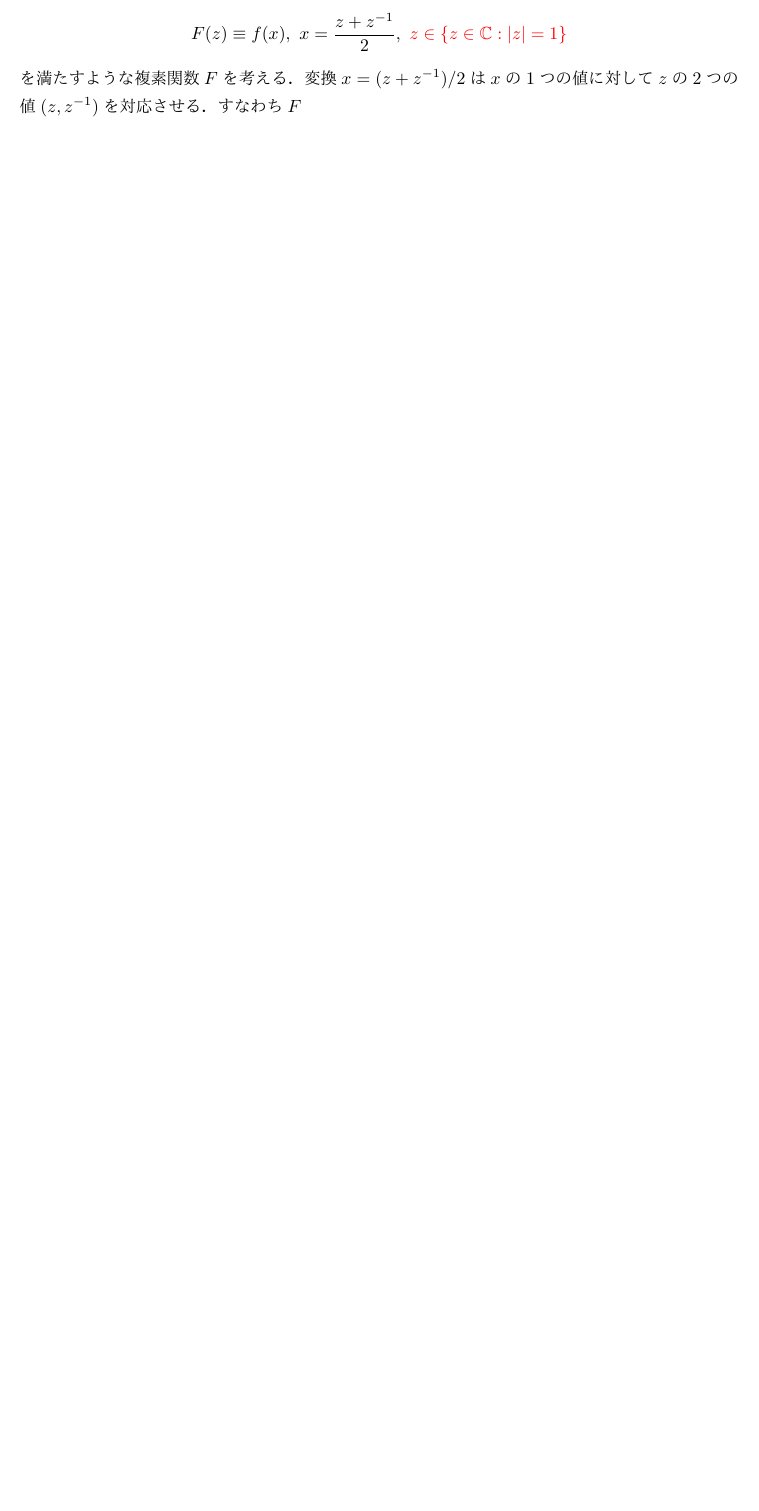
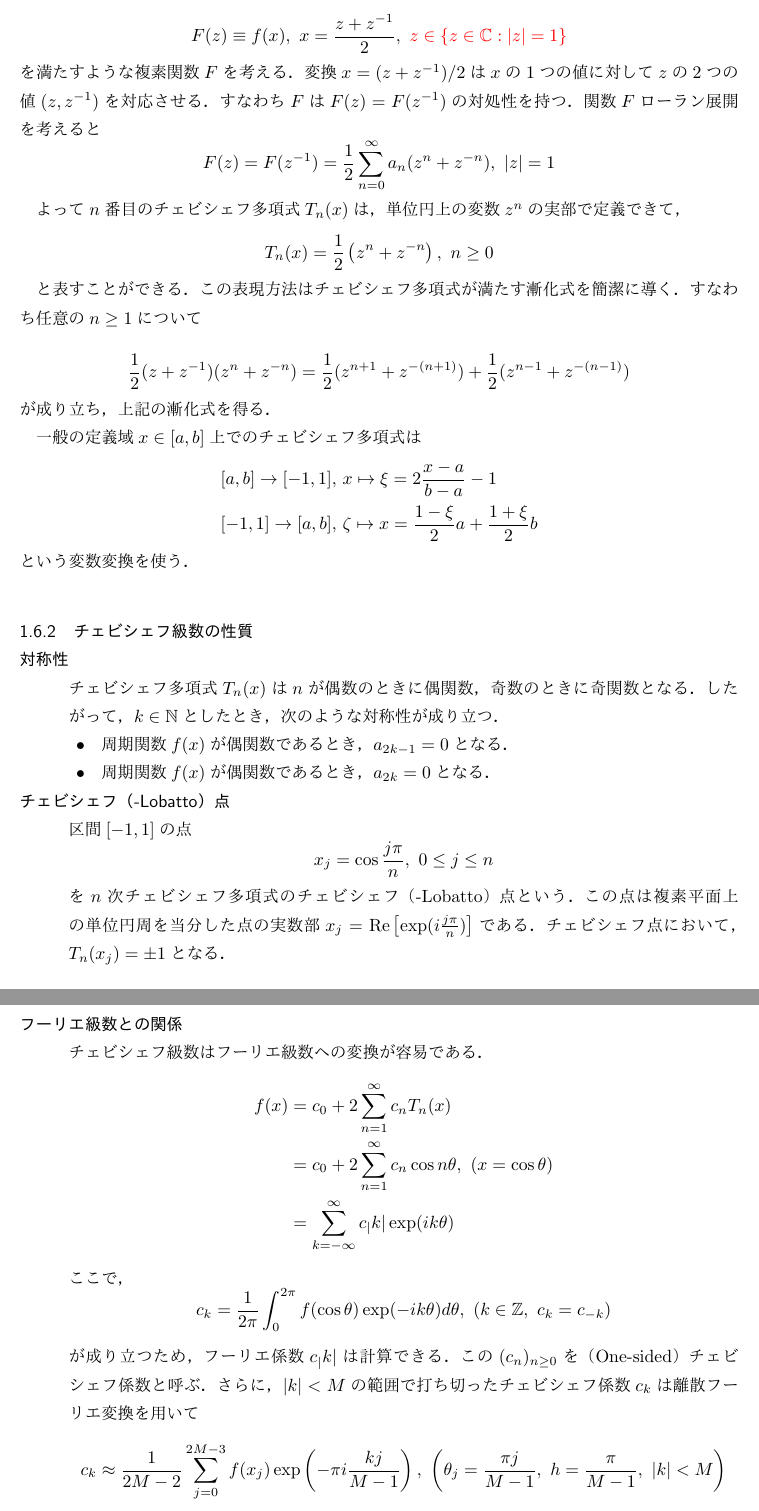
Before and after one commit to ykkaq/research_B, a LaTeX CV (res/sem.tex): part of page 25 of 25 before the commit and two parts of pages 25 and 26 of 26 after it, the two joined at a grey line, cut so that both start at the same text, the shorter picture padded with empty space. Compiled offline with pLaTeX and dvipdfmx.

Commit message:
done FFT

```diff
--- a/res/sem.tex
+++ b/res/sem.tex
@@ -1172,7 +1172,64 @@
   \begin{equation*}
     F(z) \equiv f(x),\ x=\frac{z+z^{-1}}{2},\ \textcolor{red}{z\in\{z\in\mathbb{C}:|z|=1\}}
   \end{equation*}
-  を満たすような複素関数$F$を考える．変換$x=(z+z^{-1})/2$は$x$の1つの値に対して$z$の2つの値$(z,z^{-1})$を対応させる．すなわち$F$
+  を満たすような複素関数$F$を考える．変換$x=(z+z^{-1})/2$は$x$の1つの値に対して$z$の2つの値$(z,z^{-1})$を対応させる．すなわち$F$は$F(z)=F(z^{-1})$の対処性を持つ．関数$F$ローラン展開を考えると
+  \begin{equation*}
+    F(z) = F(z^{-1}) = \frac{1}{2} \sum_{n=0}^{\infty} a_n (z^n + z^{-n}),\ |z|=1
+  \end{equation*}
+
+  よって$n$番目のチェビシェフ多項式$T_n(x)$は，単位円上の変数$z^n$の実部で定義できて，
+  \begin{equation*}
+    T_n(x) = \frac{1}{2} \left( z^n + z^{-n} \right),\ n \geq 0
+  \end{equation*}
+
+  と表すことができる．この表現方法はチェビシェフ多項式が満たす漸化式を簡潔に導く．すなわち任意の$n \geq 1$について
+
+  \begin{equation*}
+    \frac{1}{2} (z+z^{-1})(z^n + z^{-n}) = \frac{1}{2} (z^{n+1} + z^{-(n+1)}) + \frac{1}{2} (z^{n-1} + z^{-(n-1)})
+  \end{equation*}
+  が成り立ち，上記の漸化式を得る．
+
+  一般の定義域$x\in [a,b]$上でのチェビシェフ多項式は
+  \begin{align*}
+    [a,b]   \rightarrow [-1,1], & \ x \mapsto \xi = 2\frac{x-a}{b-a} - 1                  \\
+    [-1,1]  \rightarrow [a,b],  & \ \zeta \mapsto x = \frac{1-\xi}{2}a + \frac{1+\xi}{2}b
+  \end{align*}
+  という変数変換を使う．
 \end{dfn}
 
+\subsubsection{チェビシェフ級数の性質}
+\begin{description}
+  \item [対称性]
+        \quad \\
+        チェビシェフ多項式$T_n(x)$は$n$が偶数のときに偶関数，奇数のときに奇関数となる．したがって，$k\in \mathbb{N}$としたとき，次のような対称性が成り立つ．
+        \begin{itemize}
+          \item 周期関数$f(x)$が偶関数であるとき，$a_{2k-1}=0$となる．
+          \item 周期関数$f(x)$が偶関数であるとき，$a_{2k}=0$となる．
+        \end{itemize}
+  \item [チェビシェフ（-Lobatto）点]
+        \quad \\
+        区間$[-1,1]$の点
+        \begin{equation*}
+          x_j = \cos                 \frac{j\pi}{n},\ 0\leq j \leq n
+        \end{equation*}
+        を$n$次チェビシェフ多項式のチェビシェフ（-Lobatto）点という．この点は複素平面上の単位円周を当分した点の実数部$x_j = \mathrm{Re} \left[\exp (i \frac{j\pi}{n}) \right]$である．チェビシェフ点において，$T_n(x_j)=\pm1$となる．
+  \item[フーリエ級数との関係]
+    \quad \\
+    チェビシェフ級数はフーリエ級数への変換が容易である．
+    \begin{align*}
+      f(x) & = c_0 + 2\sum_{n=1}^{\infty} c_n T_n(x)                          \\
+           & = c_0 + 2 \sum_{n=1}^{\infty} c_n \cos n\theta,\ (x=\cos \theta) \\
+           & = \sum_{k=-\infty}^{\infty} c_|k| \exp(ik\theta)
+    \end{align*}
+    ここで，
+    \begin{equation*}
+      c_k = \frac{1}{2 \pi} \int_{0}^{2\pi} f(\cos \theta) \exp(-ik\theta) d\theta,\ (k\in \mathbb{Z},\ c_k=c_{-k})
+    \end{equation*}
+    が成り立つため，フーリエ係数$c_|k|$は計算できる．この$(c_n)_{n\geq 0}$を（One-sided）チェビシェフ係数と呼ぶ．さらに，$|k|<M$の範囲で打ち切ったチェビシェフ係数$c_k$は離散フーリエ変換を用いて
+    \begin{equation*}
+      c_k \approx \frac{1}{2M-2} \sum_{j=0}^{2M-3} f(x_j) \exp\left(-\pi i \frac{kj}{M-1}\right),\ \left(\theta_j = \frac{\pi j}{M-1},\ h = \frac{\pi}{M-1} ,\ |k|<M\right)
+    \end{equation*}
+    と近似できる．ここで$f(\cos \theta_j)$はチェビシェフ点$x_j=\cos \theta_j$における関数$f$の値を表す．
+\end{description}
 
+\subsection{高速フーリエ変換}
```
Also changed, not shown: res/sem.pdf, res/sem.tex (15 more changed lines), 4 other files.
